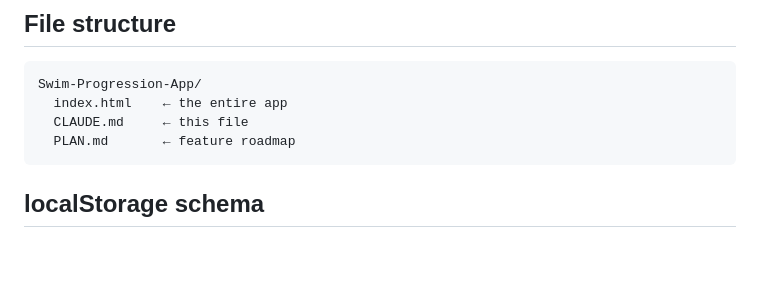
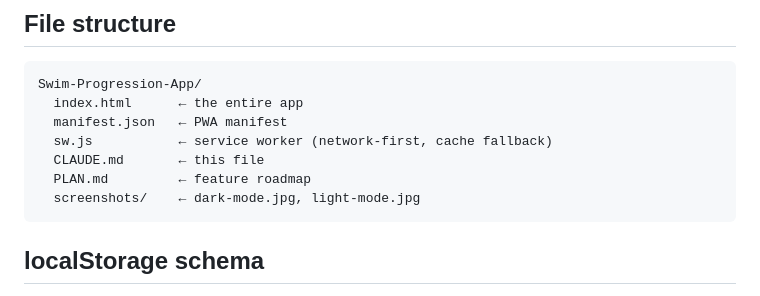
Before and after one commit to Lanthanum89/Swim-Progression-App, a Markdown page: CLAUDE.md, the part around one of its changes. GitHub-like rendering; blank space fills up the shorter version.

````diff
--- a/CLAUDE.md
+++ b/CLAUDE.md
@@ -17,9 +17,12 @@ A personal swim progress tracker, built for a friend — but open for anyone to
 
 ```
 Swim-Progression-App/
-  index.html    ← the entire app
-  CLAUDE.md     ← this file
-  PLAN.md       ← feature roadmap
+  index.html      ← the entire app
+  manifest.json   ← PWA manifest
+  sw.js           ← service worker (network-first, cache fallback)
+  CLAUDE.md       ← this file
+  PLAN.md         ← feature roadmap
+  screenshots/    ← dark-mode.jpg, light-mode.jpg
 ```
 
 ## localStorage schema
````
Also changed, not shown: other parts of CLAUDE.md (+38 -14 lines).
